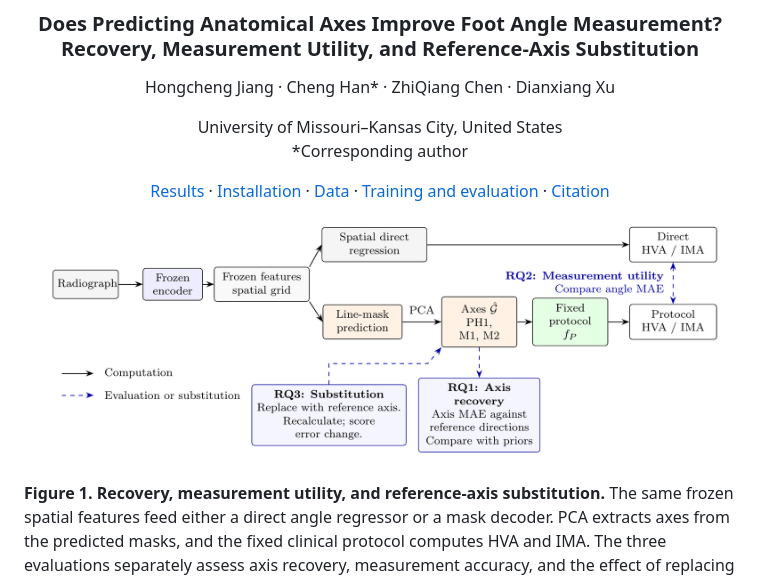
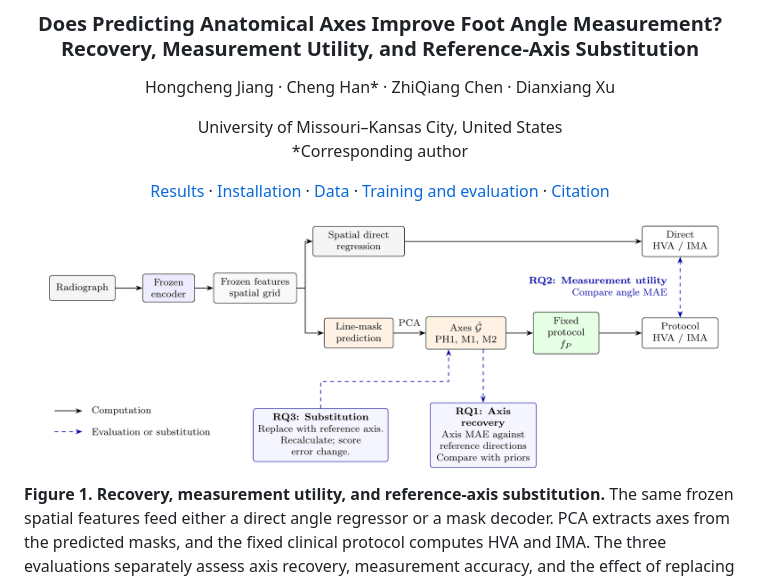
Before and after one commit to DIGiTLabHub/Axis2Angle, a Markdown page: README.md, the part around the change. GitHub-like rendering; pictures changed too: assets/framework-layout.png (added), assets/framework.png (deleted).

Commit message:
Figure 1

```diff
--- a/README.md
+++ b/README.md
@@ -13,7 +13,7 @@ University of Missouri–Kansas City, United States<br>
 
 </div>
 
-<img src="assets/framework.png" width="100%" alt="Axis2Angle experimental design">
+<img src="assets/framework-layout.png" width="100%" alt="Axis2Angle experimental design">
 
 **Figure 1. Recovery, measurement utility, and reference-axis substitution.** The same frozen spatial features feed either a direct angle regressor or a mask decoder. PCA extracts axes from the predicted masks, and the fixed clinical protocol computes HVA and IMA. The three evaluations separately assess axis recovery, measurement accuracy, and the effect of replacing a predicted axis with its reference.
 
```
